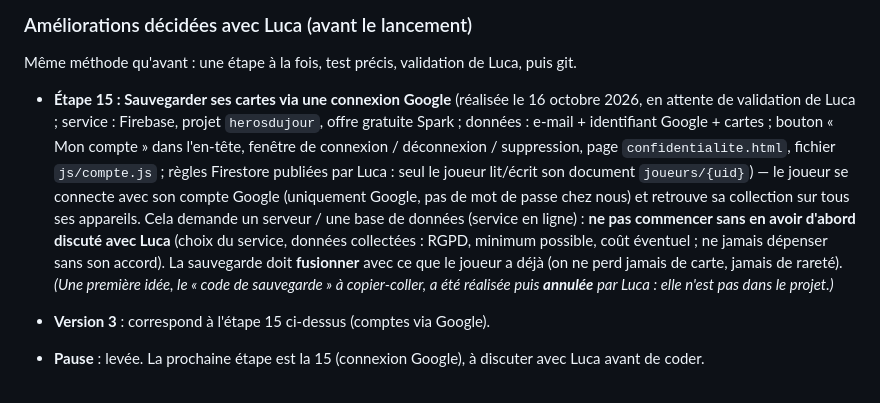
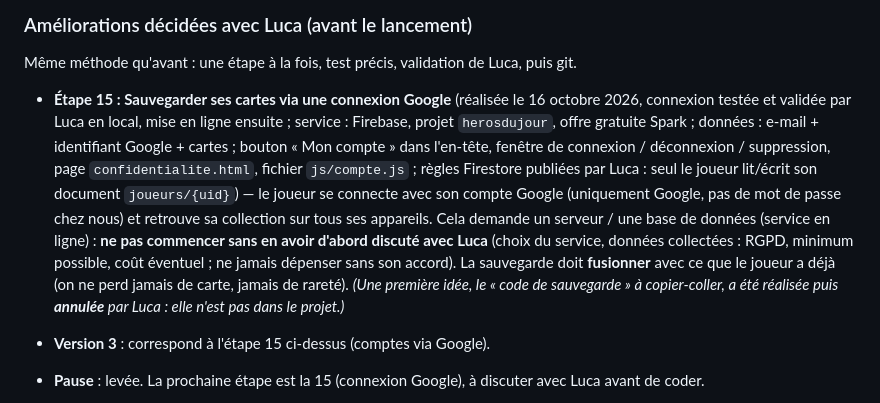
Before and after one commit to LuckyLe10E/heros-du-jour, a Markdown page: BRIEF.md, the part around the change. GitHub-like rendering.

Commit message:
Étape 15 validée : connexion Google et sauvegarde des cartes
Co-Authored-By: Claude Sonnet 5.5 <noreply@anthropic.com>

```diff
--- a/BRIEF.md
+++ b/BRIEF.md
@@ -324,7 +324,7 @@ Rappel : l'étape 10 (lancement officiel : choix de la `DATE_LANCEMENT`, remise
 
 Même méthode qu'avant : une étape à la fois, test précis, validation de Luca, puis git.
 
-- **Étape 15 : Sauvegarder ses cartes via une connexion Google** (réalisée le 16 octobre 2026, en attente de validation de Luca ; service : Firebase, projet `herosdujour`, offre gratuite Spark ; données : e-mail + identifiant Google + cartes ; bouton « Mon compte » dans l'en-tête, fenêtre de connexion / déconnexion / suppression, page `confidentialite.html`, fichier `js/compte.js` ; règles Firestore publiées par Luca : seul le joueur lit/écrit son document `joueurs/{uid}`) — le joueur se connecte avec son compte Google (uniquement Google, pas de mot de passe chez nous) et retrouve sa collection sur tous ses appareils. Cela demande un serveur / une base de données (service en ligne) : **ne pas commencer sans en avoir d'abord discuté avec Luca** (choix du service, données collectées : RGPD, minimum possible, coût éventuel ; ne jamais dépenser sans son accord). La sauvegarde doit **fusionner** avec ce que le joueur a déjà (on ne perd jamais de carte, jamais de rareté). *(Une première idée, le « code de sauvegarde » à copier-coller, a été réalisée puis **annulée** par Luca : elle n'est pas dans le projet.)*
+- **Étape 15 : Sauvegarder ses cartes via une connexion Google** (réalisée le 16 octobre 2026, connexion testée et validée par Luca en local, mise en ligne ensuite ; service : Firebase, projet `herosdujour`, offre gratuite Spark ; données : e-mail + identifiant Google + cartes ; bouton « Mon compte » dans l'en-tête, fenêtre de connexion / déconnexion / suppression, page `confidentialite.html`, fichier `js/compte.js` ; règles Firestore publiées par Luca : seul le joueur lit/écrit son document `joueurs/{uid}`) — le joueur se connecte avec son compte Google (uniquement Google, pas de mot de passe chez nous) et retrouve sa collection sur tous ses appareils. Cela demande un serveur / une base de données (service en ligne) : **ne pas commencer sans en avoir d'abord discuté avec Luca** (choix du service, données collectées : RGPD, minimum possible, coût éventuel ; ne jamais dépenser sans son accord). La sauvegarde doit **fusionner** avec ce que le joueur a déjà (on ne perd jamais de carte, jamais de rareté). *(Une première idée, le « code de sauvegarde » à copier-coller, a été réalisée puis **annulée** par Luca : elle n'est pas dans le projet.)*
 - **Version 3** : correspond à l'étape 15 ci-dessus (comptes via Google).
 - **Pause** : levée. La prochaine étape est la 15 (connexion Google), à discuter avec Luca avant de coder.
 - **🎨 Refonte du design (réalisée et validée par Luca le 15 octobre 2026 « pour le moment » ; il pourra encore la retoucher à la finalisation du site)** — l'objectif est un site qui fasse moins « fait par une IA ». Le jeu accueillera à terme **toute la fiction** (films, séries, jeux vidéo, livres, pas seulement comics et manga) : le design ne doit donc pas être « comics » ni « manga ». Concept retenu : **« Le classeur de casting »** = mélange des idées 1 (fichier de casting : fiches de papier, post-it pour les indices, onglets, tampon du numéro, emplacement photo vide pour de futures illustrations) et 2 (album de vignettes : « Ma collection » avec emplacements numérotés, vignettes à bande de couleur d'univers et feuille dorée / argentée / bronze selon la rareté). Une seule police Google Fonts (Jost). Plus d'émojis dans l'interface (icônes dessinées). Système de couleurs par univers **extensible** (Marvel, DC, Manga, Indé + Films, Séries… à venir). Maquette à ouvrir par double-clic : `maquettes/casting-et-album.html`. Étapes prévues : maquette validée → application au vrai site écran par écran (en-tête, saisie, grille, indices, fenêtres, cartes, collection) avec validation de Luca à chaque fois. Le skill `frontend-design` est installé dans `.claude/skills/` (dossier ignoré par git).
```
